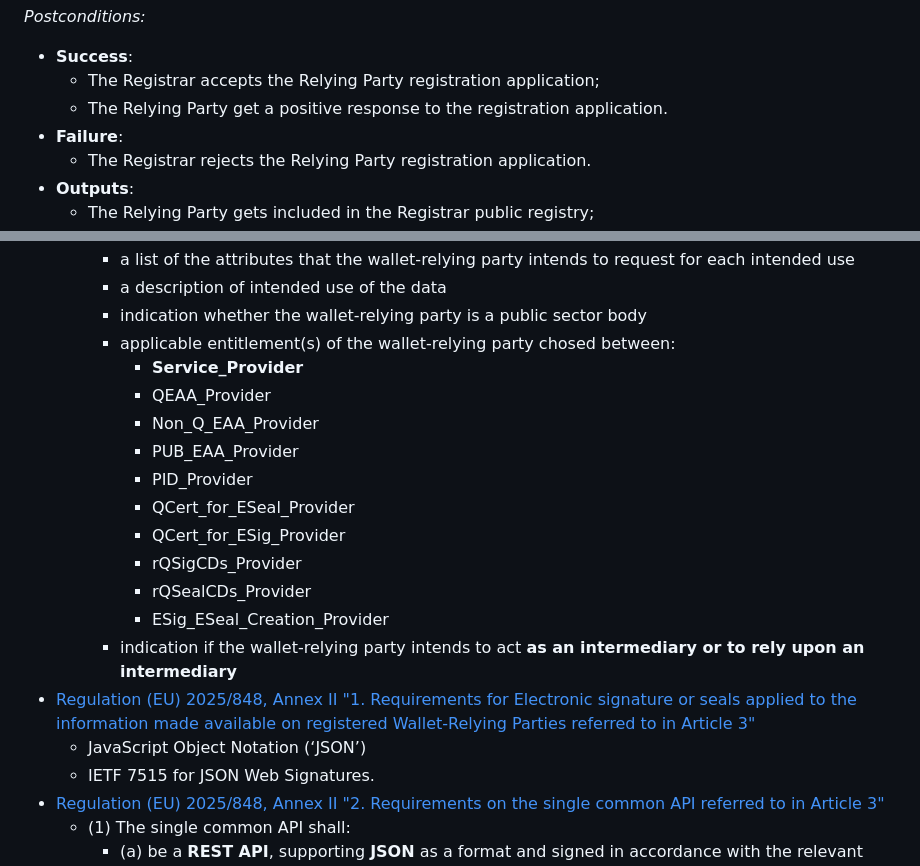
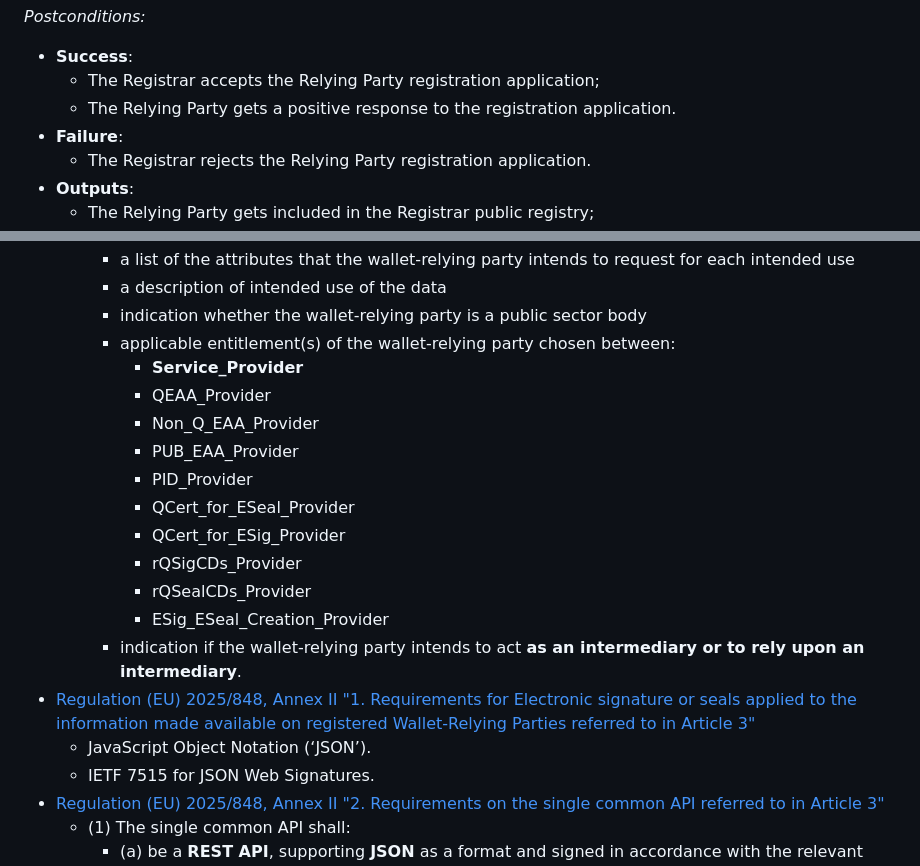
Before and after one commit to webuild-consortium/wp4-trust-group, a Markdown page: task1-use-cases/subtask1-1-onboarding/relying_party_onboarding.md, 2 parts joined by grey strips. GitHub-like rendering.

Commit message:
editorial: fix rp onboarding duplications and ARF alignments

```diff
--- a/task1-use-cases/subtask1-1-onboarding/relying_party_onboarding.md
+++ b/task1-use-cases/subtask1-1-onboarding/relying_party_onboarding.md
@@ -77,7 +77,7 @@ Each Relying Party that intends to rely on European Digital Identity Wallets (EU
 *Postconditions:*
 - **Success**:
     - The Registrar accepts the Relying Party registration application;
-    - The Relying Party get a positive response to the registration application.
+    - The Relying Party gets a positive response to the registration application.
 - **Failure**:
     - The Registrar rejects the Relying Party registration application.
 - **Outputs**:
@@ -111,7 +111,7 @@ See also [Technical Specification n.6. Common Set of Relying Party Information t
         - a list of the attributes that the wallet-relying party intends to request for each intended use
         - a description of intended use of the data
         - indication whether the wallet-relying party is a public sector body
-        - applicable entitlement(s) of the wallet-relying party chosed between:
+        - applicable entitlement(s) of the wallet-relying party chosen between:
             - **Service_Provider**
             - QEAA_Provider
             - Non_Q_EAA_Provider
@@ -122,9 +122,9 @@ See also [Technical Specification n.6. Common Set of Relying Party Information t
             - rQSigCDs_Provider
             - rQSealCDs_Provider
             - ESig_ESeal_Creation_Provider
-        - indication if the wallet-relying party intends to act **as an intermediary or to rely upon an intermediary**
+        - indication if the wallet-relying party intends to act **as an intermediary or to rely upon an intermediary**.
 - [Regulation (EU) 2025/848, Annex II "1.   Requirements for Electronic signature or seals applied to the information made available on registered Wallet-Relying Parties referred to in Article 3"](https://eur-lex.europa.eu/legal-content/EN/TXT/HTML/?uri=OJ:L_202500848#anx_II:~:text=1.%C2%A0%C2%A0%C2%A0REQUIREMENTS%20FOR%20ELECTRONIC%20SIGNATURES%20OR%20SEALS%20APPLIED%20TO%20THE%20INFORMATION%20MADE%20AVAILABLE%20ON%20REGISTERED%20WALLET%2DRELYING%20PARTIES%20REFERRED%20TO%20IN%20ARTICLE%C2%A03)
-    - JavaScript Object Notation (‘JSON’)
+    - JavaScript Object Notation (‘JSON’).
     - IETF 7515 for JSON Web Signatures.
 - [Regulation (EU) 2025/848, Annex II "2.   Requirements on the single common API referred to in Article 3"](https://eur-lex.europa.eu/legal-content/EN/TXT/HTML/?uri=OJ:L_202500848#anx_II:~:text=2.%C2%A0%C2%A0%C2%A0REQUIREMENTS%20ON%20THE%20SINGLE%20COMMON%20API%20REFERRED%20TO%20IN%20ARTICLE%C2%A03)
     - (1) The single common API shall:
```
Also changed, not shown: other parts of task1-use-cases/subtask1-1-onboarding/relying_party_onboarding.md (+1 -1 lines).
